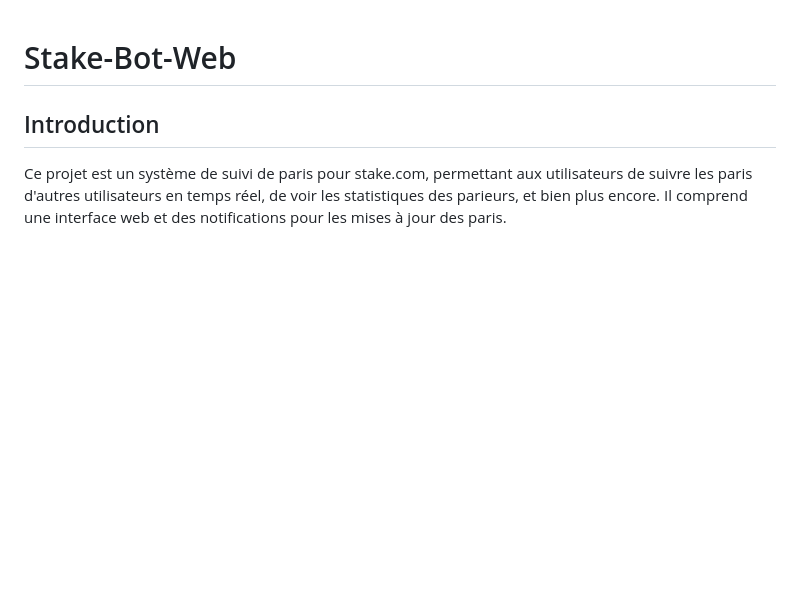
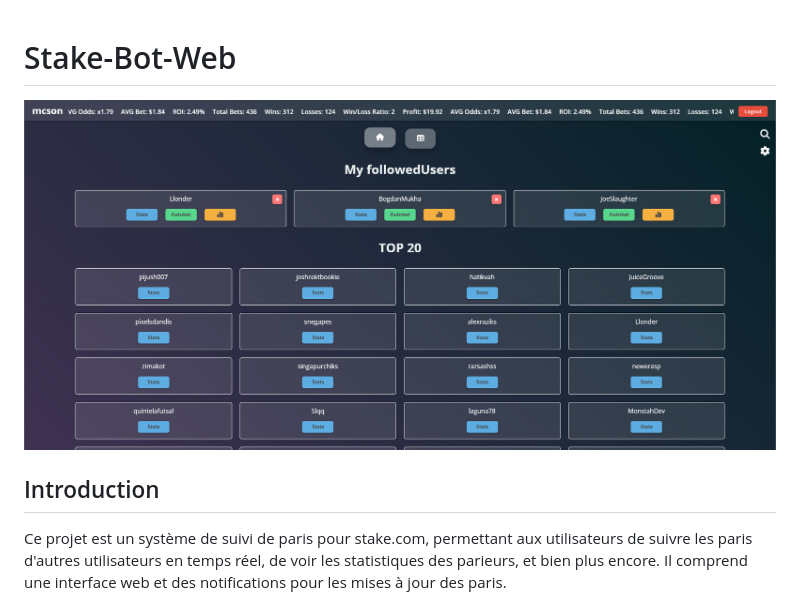
Before and after one commit to McSon2/stake-bot-web, a Markdown page: README.md, the part around the change. Drawn GitHub-style; pictures changed too: img/1.png (added); blank space fills up the shorter version.

Commit message:
Img

```diff
--- a/README.md
+++ b/README.md
@@ -1,4 +1,6 @@
 # Stake-Bot-Web
+
+![Landing Page](img/1.png "Landing Page")
 
 ## Introduction
 
```
